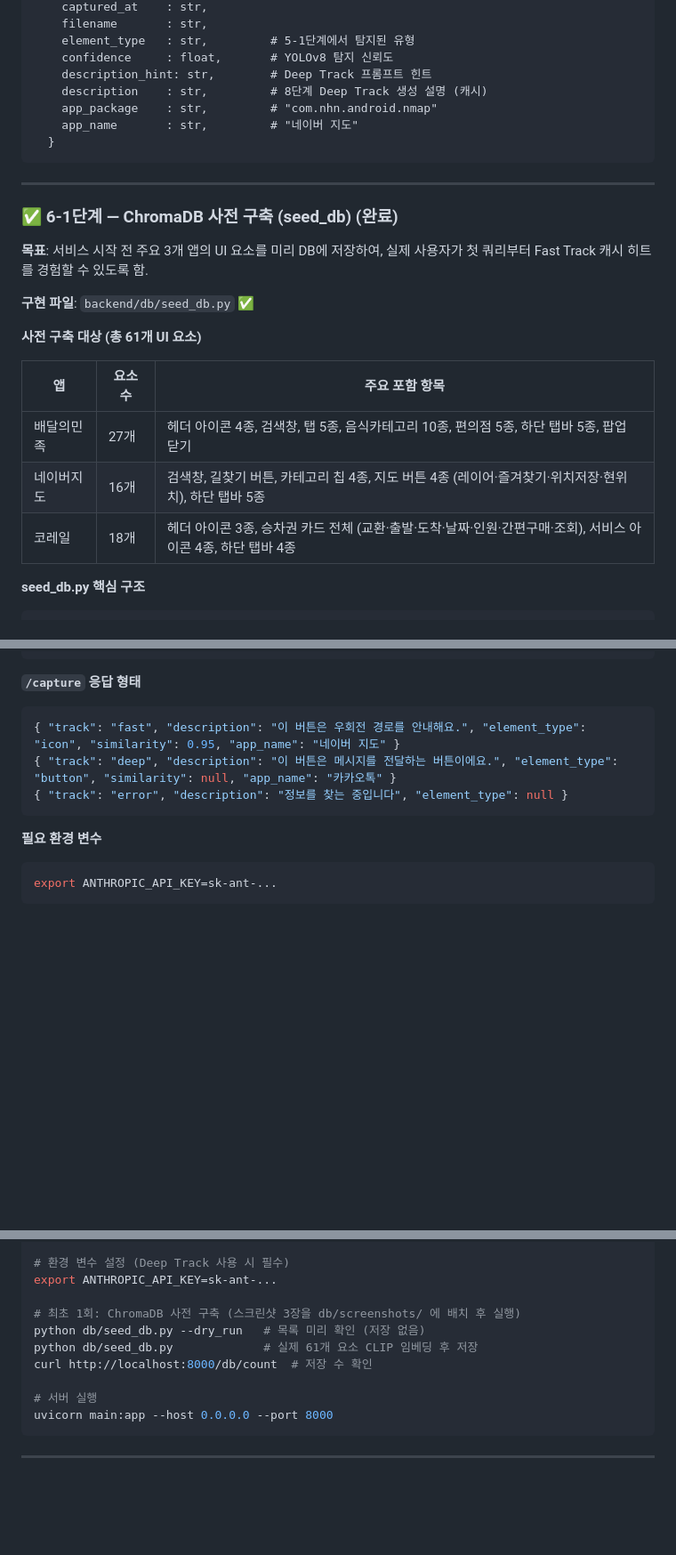
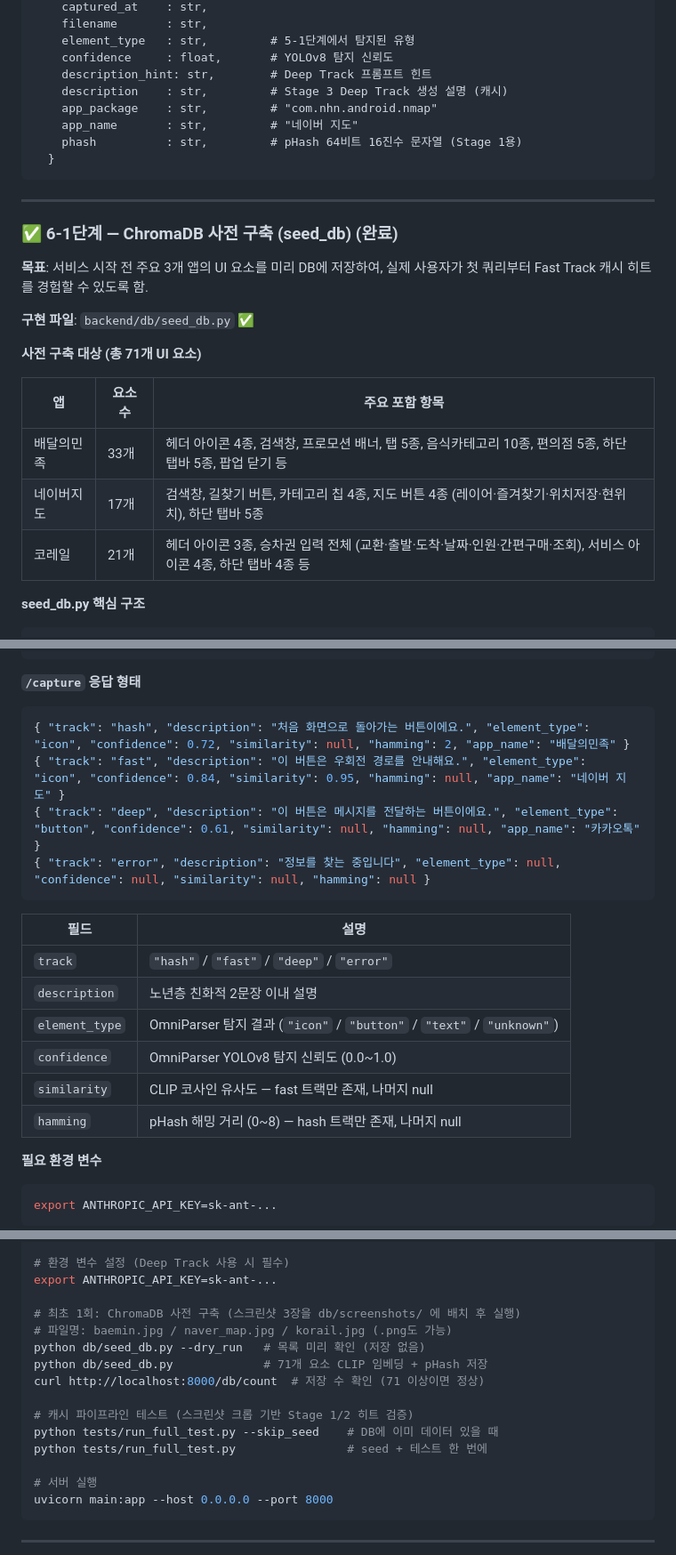
Before and after one commit to scythe0425/bridgeUI, a Markdown page: CLAUDE.md, 3 parts joined by grey strips. Shown at 89% size. GitHub-like rendering; blank space fills up the shorter version.

````diff
--- a/CLAUDE.md
+++ b/CLAUDE.md
@@ -183,9 +184,10 @@ ChromaDB collection: ui_elements
     element_type   : str,         # 5-1단계에서 탐지된 유형
     confidence     : float,       # YOLOv8 탐지 신뢰도
     description_hint: str,        # Deep Track 프롬프트 힌트
-    description    : str,         # 8단계 Deep Track 생성 설명 (캐시)
+    description    : str,         # Stage 3 Deep Track 생성 설명 (캐시)
     app_package    : str,         # "com.nhn.android.nmap"
     app_name       : str,         # "네이버 지도"
+    phash          : str,         # pHash 64비트 16진수 문자열 (Stage 1용)
   }
 ```
 
@@ -197,13 +199,13 @@ ChromaDB collection: ui_elements
 
 **구현 파일**: `backend/db/seed_db.py` ✅
 
-**사전 구축 대상 (총 61개 UI 요소)**
+**사전 구축 대상 (총 71개 UI 요소)**
 
 | 앱 | 요소 수 | 주요 포함 항목 |
 |----|---------|---------------|
-| 배달의민족 | 27개 | 헤더 아이콘 4종, 검색창, 탭 5종, 음식카테고리 10종, 편의점 5종, 하단 탭바 5종, 팝업 닫기 |
-| 네이버지도 | 16개 | 검색창, 길찾기 버튼, 카테고리 칩 4종, 지도 버튼 4종 (레이어·즐겨찾기·위치저장·현위치), 하단 탭바 5종 |
-| 코레일 | 18개 | 헤더 아이콘 3종, 승차권 카드 전체 (교환·출발·도착·날짜·인원·간편구매·조회), 서비스 아이콘 4종, 하단 탭바 4종 |
+| 배달의민족 | 33개 | 헤더 아이콘 4종, 검색창, 프로모션 배너, 탭 5종, 음식카테고리 10종, 편의점 5종, 하단 탭바 5종, 팝업 닫기 등 |
+| 네이버지도 | 17개 | 검색창, 길찾기 버튼, 카테고리 칩 4종, 지도 버튼 4종 (레이어·즐겨찾기·위치저장·현위치), 하단 탭바 5종 |
+| 코레일 | 21개 | 헤더 아이콘 3종, 승차권 입력 전체 (교환·출발·도착·날짜·인원·간편구매·조회), 서비스 아이콘 4종, 하단 탭바 4종 등 |
 
 **seed_db.py 핵심 구조**
 
@@ -307,10 +347,20 @@ def analyze(
 
 **`/capture` 응답 형태**
 ```json
-{ "track": "fast", "description": "이 버튼은 우회전 경로를 안내해요.", "element_type": "icon", "similarity": 0.95, "app_name": "네이버 지도" }
-{ "track": "deep", "description": "이 버튼은 메시지를 전달하는 버튼이에요.", "element_type": "button", "similarity": null, "app_name": "카카오톡" }
-{ "track": "error", "description": "정보를 찾는 중입니다", "element_type": null }
+{ "track": "hash", "description": "처음 화면으로 돌아가는 버튼이에요.", "element_type": "icon", "confidence": 0.72, "similarity": null, "hamming": 2, "app_name": "배달의민족" }
+{ "track": "fast", "description": "이 버튼은 우회전 경로를 안내해요.", "element_type": "icon", "confidence": 0.84, "similarity": 0.95, "hamming": null, "app_name": "네이버 지도" }
+{ "track": "deep", "description": "이 버튼은 메시지를 전달하는 버튼이에요.", "element_type": "button", "confidence": 0.61, "similarity": null, "hamming": null, "app_name": "카카오톡" }
+{ "track": "error", "description": "정보를 찾는 중입니다", "element_type": null, "confidence": null, "similarity": null, "hamming": null }
 ```
+
+| 필드 | 설명 |
+|------|------|
+| `track` | `"hash"` / `"fast"` / `"deep"` / `"error"` |
+| `description` | 노년층 친화적 2문장 이내 설명 |
+| `element_type` | OmniParser 탐지 결과 (`"icon"` / `"button"` / `"text"` / `"unknown"`) |
+| `confidence` | OmniParser YOLOv8 탐지 신뢰도 (0.0~1.0) |
+| `similarity` | CLIP 코사인 유사도 — fast 트랙만 존재, 나머지 null |
+| `hamming` | pHash 해밍 거리 (0~8) — hash 트랙만 존재, 나머지 null |
 
 **필요 환경 변수**
 ```bash
@@ -385,9 +448,14 @@ hf_hub_download('microsoft/OmniParser-v2.0', 'icon_detect/model.pt', local_dir='
 export ANTHROPIC_API_KEY=sk-ant-...
 
 # 최초 1회: ChromaDB 사전 구축 (스크린샷 3장을 db/screenshots/ 에 배치 후 실행)
+# 파일명: baemin.jpg / naver_map.jpg / korail.jpg (.png도 가능)
 python db/seed_db.py --dry_run   # 목록 미리 확인 (저장 없음)
-python db/seed_db.py             # 실제 61개 요소 CLIP 임베딩 후 저장
-curl http://localhost:8000/db/count  # 저장 수 확인
+python db/seed_db.py             # 71개 요소 CLIP 임베딩 + pHash 저장
+curl http://localhost:8000/db/count  # 저장 수 확인 (71 이상이면 정상)
+
+# 캐시 파이프라인 테스트 (스크린샷 크롭 기반 Stage 1/2 히트 검증)
+python tests/run_full_test.py --skip_seed    # DB에 이미 데이터 있을 때
+python tests/run_full_test.py                # seed + 테스트 한 번에
 
 # 서버 실행
 uvicorn main:app --host 0.0.0.0 --port 8000
````
Also changed, not shown: other parts of CLAUDE.md (+106 -45 lines).
